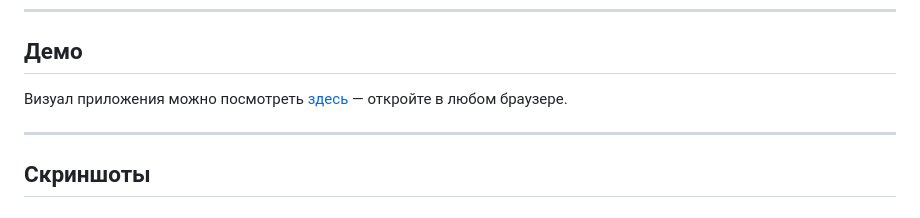
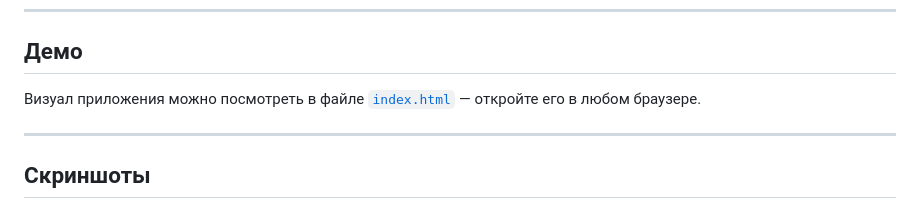
Before and after one commit to Term1nat000r/AI-Wellness-Quest, a Markdown page: README.md, the part around the change. GitHub-like rendering.

Commit message:
Update README.md
fgfd

```diff
--- a/README.md
+++ b/README.md
@@ -25,7 +25,7 @@
 ---
 ## Демо
 
-Визуал приложения можно посмотреть [здесь](https://raw.githubusercontent.com/Term1nat000r/AI-Wellness-Quest/master/src/index.html) — откройте в любом браузере.
+Визуал приложения можно посмотреть в файле [`index.html`](https://raw.githubusercontent.com/Term1nat000r/AI-Wellness-Quest/master/src/index.html) — откройте его в любом браузере.
 
 ---
 
```
